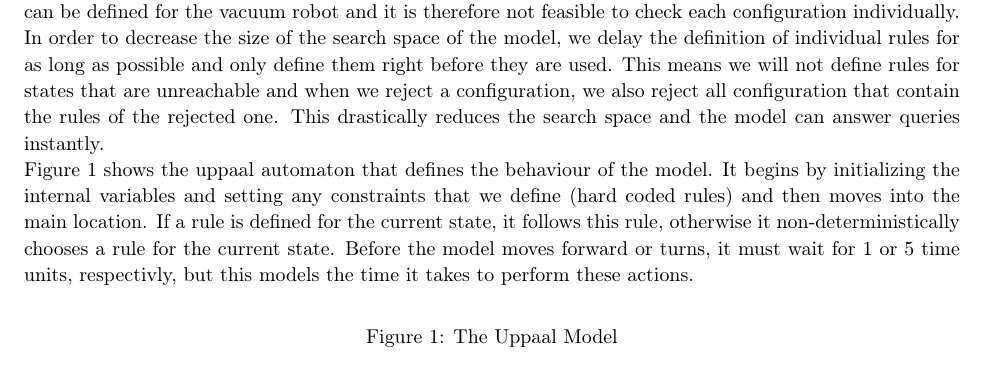
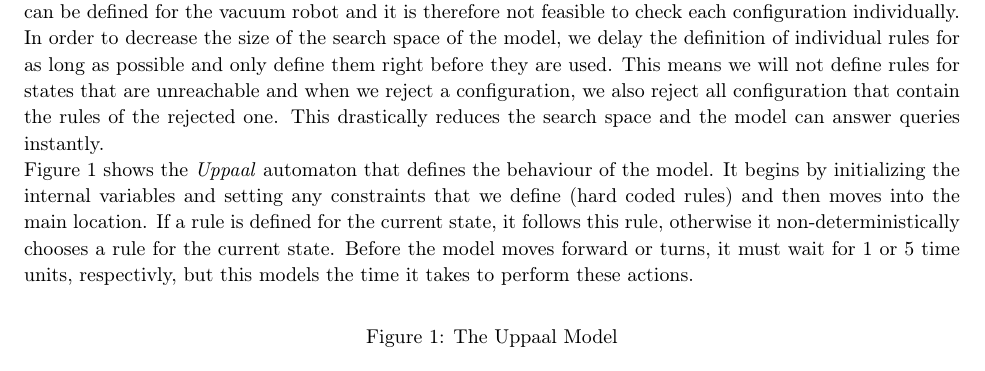
Before and after one commit to SaevarOrn/MOVE_project2, a LaTeX document (latex/report.tex): part of page 2 of 5, cut so that both start at the same text. Compiled offline with pdfLaTeX.

Commit message:
Uppaal capitalized

```diff
--- a/latex/report.tex
+++ b/latex/report.tex
@@ -197,7 +197,7 @@
 \section{The Model}
     We want to create a model that can examine all possible configurations, subject to some constraints, and give a configuration that solves the problem, or verify that no such configuration exists. There are 9 cells in the room and for each cell we have 4 directions which gives a total of 36 different states. Each state can have one of three rules (turn, move or undefined) and so we have a total of $3^{36}$ distinct configurations that can be defined for the vacuum robot and it is therefore not feasible to check each configuration individually. In order to decrease the size of the search space of the model, we delay the definition of individual rules for as long as possible and only define them right before they are used. This means we will not define rules for states that are unreachable and when we reject a configuration, we also reject all configuration that contain the rules of the rejected one. This drastically reduces the search space and the model can answer queries instantly.
 
-    Figure \ref{fig:model} shows the uppaal automaton that defines the behaviour of the model. It begins by initializing the internal variables and setting any constraints that we define (hard coded rules) and then moves into the main location. If a rule is defined for the current state, it follows this rule, otherwise it non-deterministically chooses a rule for the current state. Before the model moves forward or turns, it must wait for 1 or 5 time units, respectivly, but this models the time it takes to perform these actions.
+		Figure \ref{fig:model} shows the \textit{Uppaal} automaton that defines the behaviour of the model. It begins by initializing the internal variables and setting any constraints that we define (hard coded rules) and then moves into the main location. If a rule is defined for the current state, it follows this rule, otherwise it non-deterministically chooses a rule for the current state. Before the model moves forward or turns, it must wait for 1 or 5 time units, respectivly, but this models the time it takes to perform these actions.
 
     \begin{figure}[h!]
         \caption{The Uppaal Model}
```
